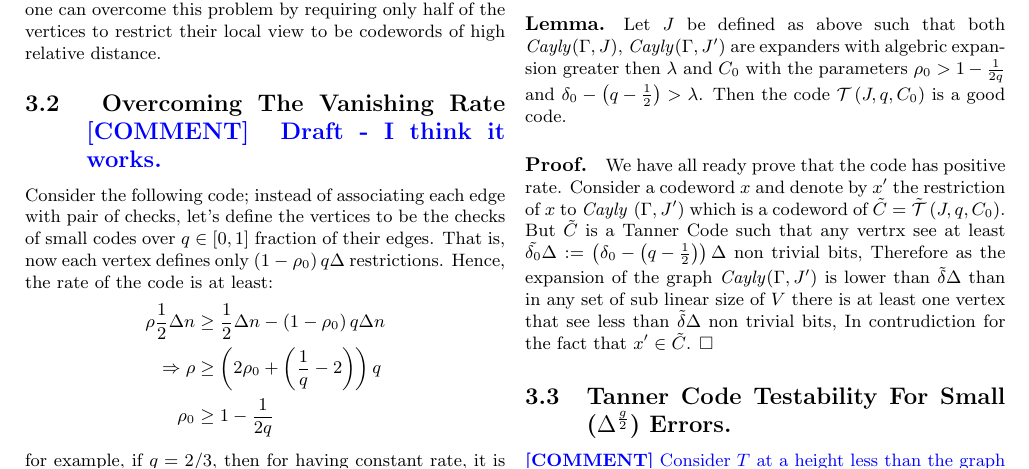
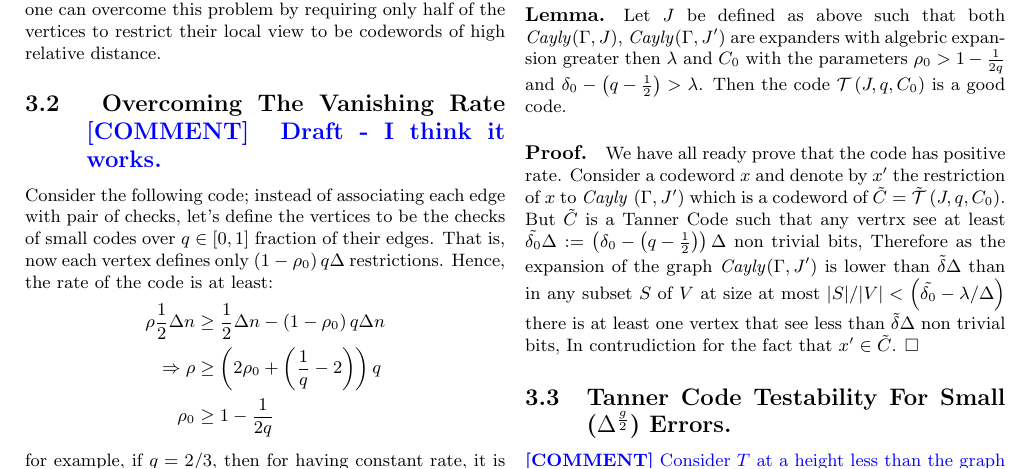
Before and after one commit to dudupo/Academic, a LaTeX document (projects/NLTES_project/ldpc_ltc.tex): part of page 5 of 8, cut so that both start at the same text. The pictures show the PDF file projects/pdfs/ldpc_ltc.pdf that the author committed with the source.

Commit message:
compiling -Mon Jan 23 02:48:55 PM IST 2023

```diff
--- a/projects/NLTES_project/ldpc_ltc.tex
+++ b/projects/NLTES_project/ldpc_ltc.tex
@@ -377,7 +377,7 @@
   Define the code $\mathcal{T}\left(J, q ,C_{0}\right)$ to be the subspace such that any vertex's local view over the edges defined by $\Jvv \cup J^{\prime}$ is a codeword of $C_{0}$. In addition, let's associate for any vertex a code $\Cvv$ obtaind by ignoring the bits supported on the $\Jvv$ coordinates. Noitce that code defined by requiring that the local view of any vertex $v$ of \emph{Cayly}$\left(\Gamma, J^{\prime} \right)$ is a codeword of $\Cvv$ is a TannerCode. Denote it by $ \tilde{\mathcal{T}}\left(J, q ,C_{0}\right)$.
 
   \paragraph{Lemma.} Let $J$ be defined as above such that both \emph{Cayly}$\left( \Gamma, J \right)$, \emph{Cayly}$\left( \Gamma, J^{\prime} \right)$ are expanders with algebric expansion greater then $\lambda$ and $C_0$ with the parameters $\rho_{0} > 1 - \frac{1}{2q}$ and $ \delta_{0} - \left( q - \frac{1}{2} \right) > \lambda$. Then the code $\mathcal{T}\left(J, q ,C_{0}\right)$ is a good code.
-  \paragraph{Proof.} We have all ready prove that the code has positive rate. Consider a codeword $x$ and denote by $x^{\prime}$ the restriction of $x$ to \emph{Cayly }$\left( \Gamma, J^{\prime}  \right)$ which is a codeword of $\tilde{C} = \tilde{\mathcal{T}}\left(J, q ,C_{0}\right)$. But $\tilde{C}$ is a Tanner Code such that any vertrx see at least $ \tilde{\delta_{0}} \Delta := \left(\delta_{0} - \left( q - \frac{1}{2}   \right) \right)\Delta $ non trivial bits, Therefore as the expansion of the graph \emph{Cayly}$\left( \Gamma, J^{\prime} \right)$ is lower than $\tilde{\delta}\Delta$ than in any set of sub linear size of $V$ there is at least one vertex that see less than  $\tilde{\delta}\Delta$ non trivial bits, In contrudiction for the fact that $x^{\prime} \in \tilde{C}$. $\square$
+  \paragraph{Proof.} We have all ready prove that the code has positive rate. Consider a codeword $x$ and denote by $x^{\prime}$ the restriction of $x$ to \emph{Cayly }$\left( \Gamma, J^{\prime}  \right)$ which is a codeword of $\tilde{C} = \tilde{\mathcal{T}}\left(J, q ,C_{0}\right)$. But $\tilde{C}$ is a Tanner Code such that any vertrx see at least $ \tilde{\delta_{0}} \Delta := \left(\delta_{0} - \left( q - \frac{1}{2}   \right) \right)\Delta $ non trivial bits, Therefore as the expansion of the graph \emph{Cayly}$\left( \Gamma, J^{\prime} \right)$ is lower than $\tilde{\delta}\Delta$ than in any subset $S$ of $V$ at size at most $|S|/|V| < \left( \tilde{\delta_{0}} - \lambda / \Delta \right)$  there is at least one vertex that see less than  $\tilde{\delta}\Delta$ non trivial bits, In contrudiction for the fact that $x^{\prime} \in \tilde{C}$. $\square$
 
   \subsection{Tanner Code Testability For Small ($ \Delta^{\frac{g}{2}} $) Errors.}
   \ctt{Consider $T$ at a height less than the graph diameter.  }
```
Also changed, not shown: projects/pdfs/ldpc_ltc.pdf.
